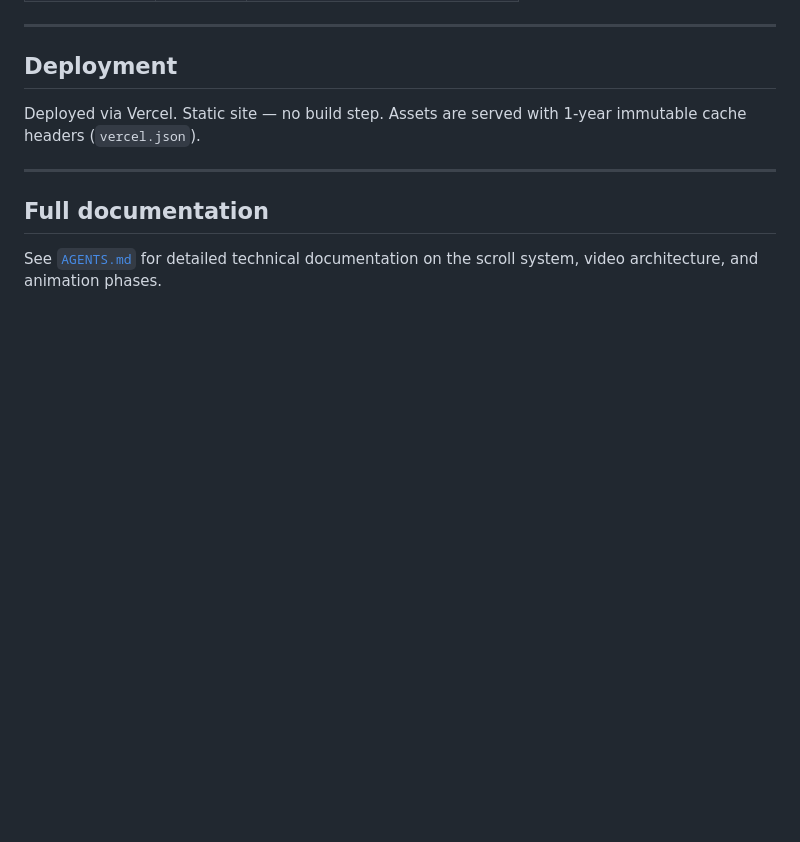
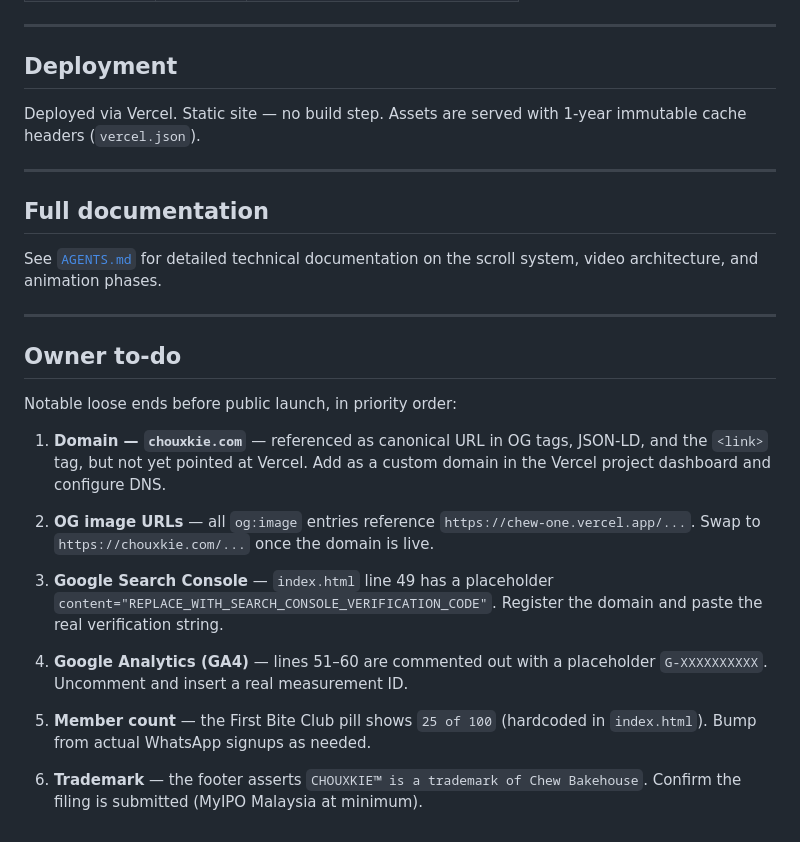
Before and after one commit to aarontbt/chew, a Markdown page: README.md, the part around the change. GitHub-like rendering; blank space fills up the shorter version.

Commit message:
Add owner to-do section to README

```diff
--- a/README.md
+++ b/README.md
@@ -181,3 +181,23 @@ Deployed via Vercel. Static site — no build step. Assets are served with 1-yea
 ## Full documentation
 
 See [`AGENTS.md`](AGENTS.md) for detailed technical documentation on the scroll system, video architecture, and animation phases.
+
+---
+
+## Owner to-do
+
+Notable loose ends before public launch, in priority order:
+
+1. **Domain — `chouxkie.com`** — referenced as canonical URL in OG tags, JSON-LD, and the `<link>` tag, but not yet pointed at Vercel. Add as a custom domain in the Vercel project dashboard and configure DNS.
+
+2. **OG image URLs** — all `og:image` entries reference `https://chew-one.vercel.app/...`. Swap to `https://chouxkie.com/...` once the domain is live.
+
+3. **Google Search Console** — `index.html` line 49 has a placeholder `content="REPLACE_WITH_SEARCH_CONSOLE_VERIFICATION_CODE"`. Register the domain and paste the real verification string.
+
+4. **Google Analytics (GA4)** — lines 51–60 are commented out with a placeholder `G-XXXXXXXXXX`. Uncomment and insert a real measurement ID.
+
+5. **Member count** — the First Bite Club pill shows `25 of 100` (hardcoded in `index.html`). Bump from actual WhatsApp signups as needed.
+
+6. **Trademark** — the footer asserts `CHOUXKIE™ is a trademark of Chew Bakehouse`. Confirm the filing is submitted (MyIPO Malaysia at minimum).
+
+<!-- TODO: strike items above as they're completed -->
```
